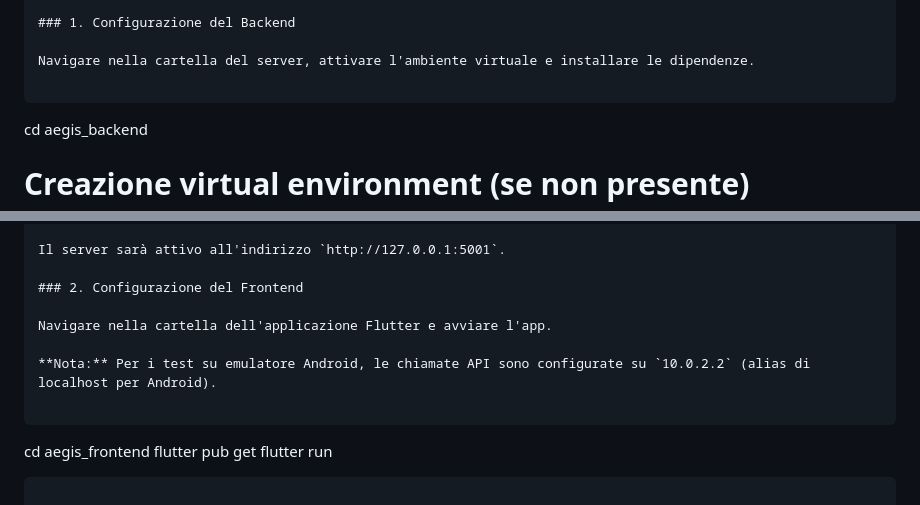
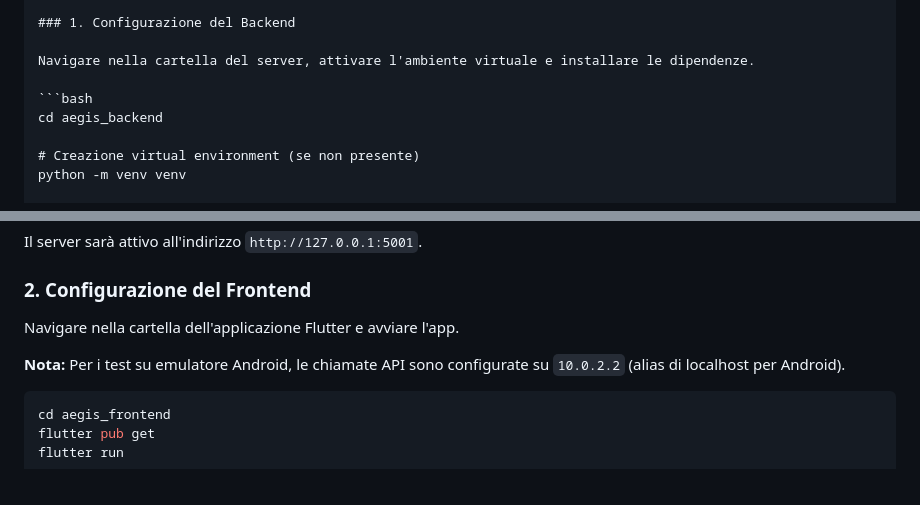
Before and after one commit to chiarasivieri/AEGIS, a Markdown page: README.md, 2 parts joined by grey strips. Drawn GitHub-style.

Commit message:
Enhance README with setup instructions and authors
Updated README with installation commands and author information.

````diff
--- a/README.md
+++ b/README.md
@@ -79,7 +79,7 @@ Il core del progetto è la classe `ComboWatermark`, che implementa una strategia
 
 Navigare nella cartella del server, attivare l'ambiente virtuale e installare le dipendenze.
 
-```
+```bash
 cd aegis_backend
 
 # Creazione virtual environment (se non presente)
@@ -106,7 +106,7 @@ Navigare nella cartella dell'applicazione Flutter e avviare l'app.
 
 **Nota:** Per i test su emulatore Android, le chiamate API sono configurate su `10.0.2.2` (alias di localhost per Android).
 
-```
+```bash
 cd aegis_frontend
 flutter pub get
 flutter run
````
Also changed, not shown: other parts of README.md (+2 -0 lines).
